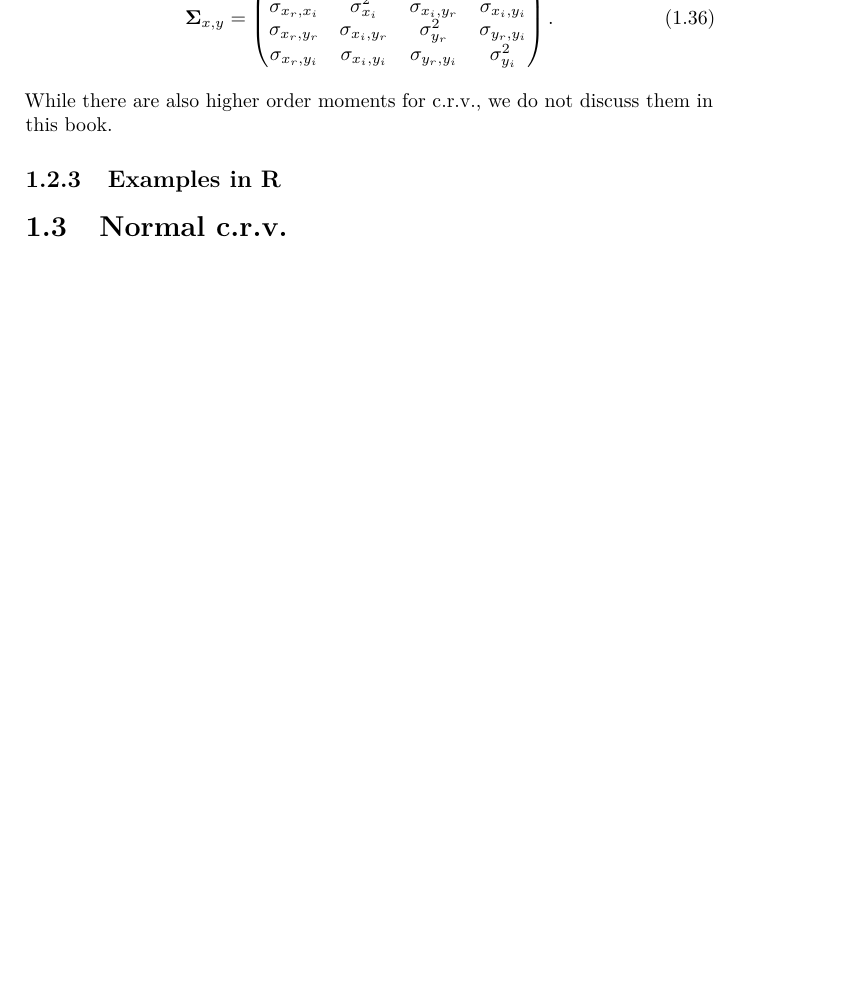
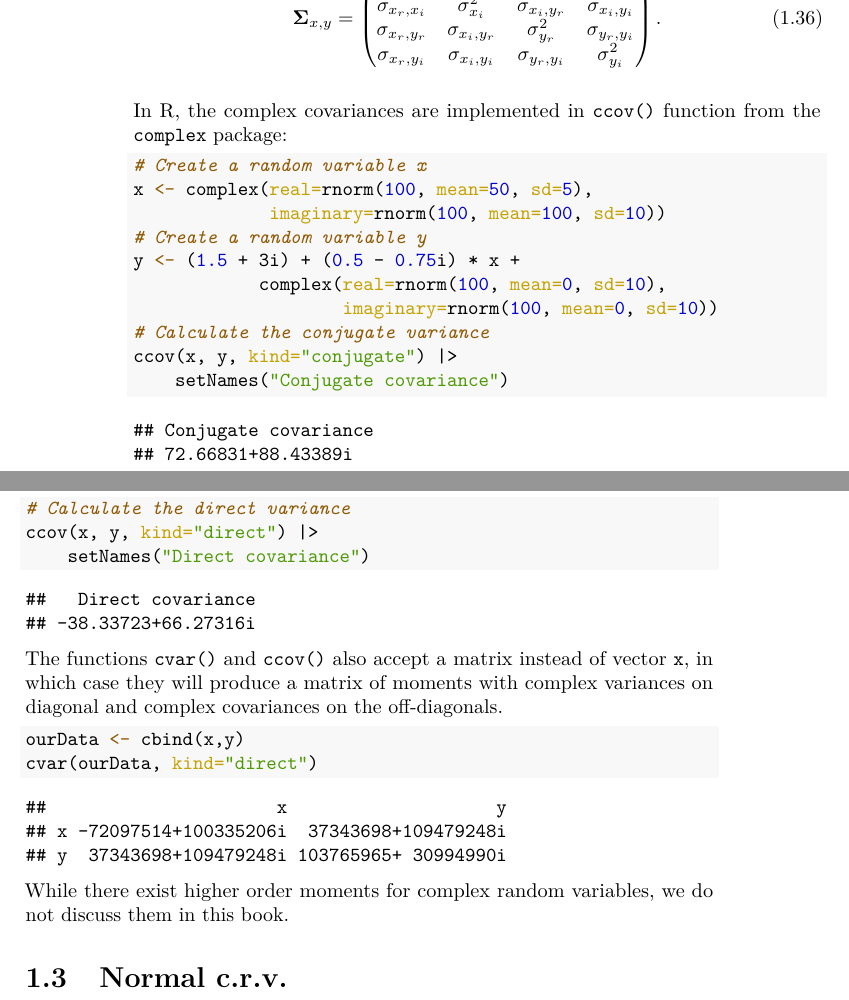
Before and after one commit to config-i1/complex-econometrics, a LaTeX thesis (_book/Svetunkov---Svetunkov---Complex-Dynamic-Models.tex): part of page 21 of 29 before the commit and two parts of pages 22 and 23 of 31 after it, the two joined at a grey line, cut so that both start at the same text, the shorter picture padded with empty space. Compiled offline with pdfLaTeX.

Commit message:
New version of the book compiled

```diff
--- a/_book/Svetunkov---Svetunkov---Complex-Dynamic-Models.tex
+++ b/_book/Svetunkov---Svetunkov---Complex-Dynamic-Models.tex
@@ -601,10 +675,57 @@ Note that none of these moments on its own gives enough information about the re
     \label{eq:crvMomentSecondCoVarianceMatrix}
 \end{equation}
 
-While there are also higher order moments for c.r.v., we do not discuss them in this book.
+In R, the complex covariances are implemented in \texttt{ccov()} function from the \texttt{complex} package:
 
-\hypertarget{examples-in-r}{%
-\subsection{Examples in R}\label{examples-in-r}}
+\begin{Shaded}
+\begin{Highlighting}[]
+\CommentTok{\# Create a random variable x}
+\NormalTok{x }\OtherTok{\textless{}{-}} \FunctionTok{complex}\NormalTok{(}\AttributeTok{real=}\FunctionTok{rnorm}\NormalTok{(}\DecValTok{100}\NormalTok{, }\AttributeTok{mean=}\DecValTok{50}\NormalTok{, }\AttributeTok{sd=}\DecValTok{5}\NormalTok{),}
+             \AttributeTok{imaginary=}\FunctionTok{rnorm}\NormalTok{(}\DecValTok{100}\NormalTok{, }\AttributeTok{mean=}\DecValTok{100}\NormalTok{, }\AttributeTok{sd=}\DecValTok{10}\NormalTok{))}
+\CommentTok{\# Create a random variable y}
+\NormalTok{y }\OtherTok{\textless{}{-}}\NormalTok{ (}\FloatTok{1.5} \SpecialCharTok{+}\NormalTok{ 3i) }\SpecialCharTok{+}\NormalTok{ (}\FloatTok{0.5} \SpecialCharTok{{-}} \FloatTok{0.75}\NormalTok{i) }\SpecialCharTok{*}\NormalTok{ x }\SpecialCharTok{+}
+            \FunctionTok{complex}\NormalTok{(}\AttributeTok{real=}\FunctionTok{rnorm}\NormalTok{(}\DecValTok{100}\NormalTok{, }\AttributeTok{mean=}\DecValTok{0}\NormalTok{, }\AttributeTok{sd=}\DecValTok{10}\NormalTok{),}
+                    \AttributeTok{imaginary=}\FunctionTok{rnorm}\NormalTok{(}\DecValTok{100}\NormalTok{, }\AttributeTok{mean=}\DecValTok{0}\NormalTok{, }\AttributeTok{sd=}\DecValTok{10}\NormalTok{))}
+\CommentTok{\# Calculate the conjugate variance}
+\FunctionTok{ccov}\NormalTok{(x, y, }\AttributeTok{kind=}\StringTok{"conjugate"}\NormalTok{) }\SpecialCharTok{|\textgreater{}}
+    \FunctionTok{setNames}\NormalTok{(}\StringTok{"Conjugate covariance"}\NormalTok{)}
+\end{Highlighting}
+\end{Shaded}
+
+\begin{verbatim}
+## Conjugate covariance
+## 72.66831+88.43389i
+\end{verbatim}
+
+\begin{Shaded}
+\begin{Highlighting}[]
+\CommentTok{\# Calculate the direct variance}
+\FunctionTok{ccov}\NormalTok{(x, y, }\AttributeTok{kind=}\StringTok{"direct"}\NormalTok{) }\SpecialCharTok{|\textgreater{}}
+    \FunctionTok{setNames}\NormalTok{(}\StringTok{"Direct covariance"}\NormalTok{)}
+\end{Highlighting}
+\end{Shaded}
+
+\begin{verbatim}
+##   Direct covariance
+## -38.33723+66.27316i
+\end{verbatim}
+
+The functions \texttt{cvar()} and \texttt{ccov()} also accept a matrix instead of vector \texttt{x}, in which case they will produce a matrix of moments with complex variances on diagonal and complex covariances on the off-diagonals.
+
+\begin{Shaded}
+\begin{Highlighting}[]
+\NormalTok{ourData }\OtherTok{\textless{}{-}} \FunctionTok{cbind}\NormalTok{(x,y)}
+\FunctionTok{cvar}\NormalTok{(ourData, }\AttributeTok{kind=}\StringTok{"direct"}\NormalTok{)}
+\end{Highlighting}
+\end{Shaded}
+
+\begin{verbatim}
+##                      x                    y
+## x -72097514+100335206i  37343698+109479248i
+## y  37343698+109479248i 103765965+ 30994990i
+\end{verbatim}
+
+While there exist higher order moments for complex random variables, we do not discuss them in this book.
 
 \hypertarget{normal-c.r.v.}{%
 \section{Normal c.r.v.}\label{normal-c.r.v.}}
```
Also changed, not shown: _book/Svetunkov---Svetunkov---Complex-Dynamic-Models.pdf, _bookdown_files/Svetunkov---Svetunkov---Complex-Dynamic-Models_files/figure-latex/complexCartesianvsPolar-1.pdf, _bookdown_files/Svetunkov---Svetunkov---Complex-Dynamic-Models_files/figure-latex/complexPlane-1.pdf, _bookdown_files/Svetunkov---Svetunkov---Complex-Dynamic-Models_files/figure-latex/complexPlaneCircle-1.pdf, _bookdown_files/Svetunkov---Svetunkov---Complex-Dynamic-Models_files/figure-latex/complexPlaneMultiplication-1.pdf, _bookdown_files/Svetunkov---Svetunkov---Complex-Dynamic-Models_files/figure-latex/complexPlanePolar-1.pdf, _bookdown_files/Svetunkov---Svetunkov---Complex-Dynamic-Models_files/figure-latex/crvMomentSecondVariance-1.pdf, _bookdown_files/Svetunkov---Svetunkov---Complex-Dynamic-Models_files/figure-latex/crvScatterplots-1.pdf, _book/Svetunkov---Svetunkov---Complex-Dynamic-Models.tex (80 more changed lines), 1 other file.
